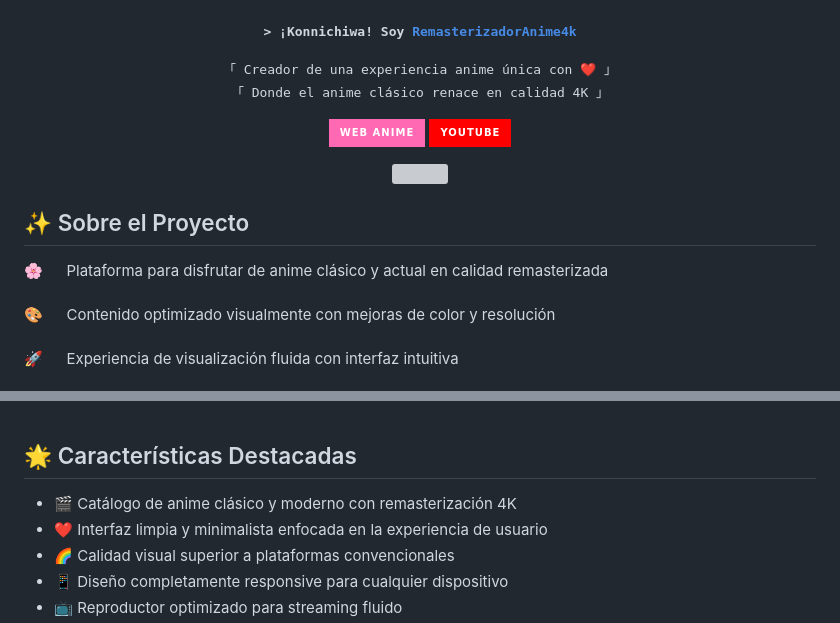
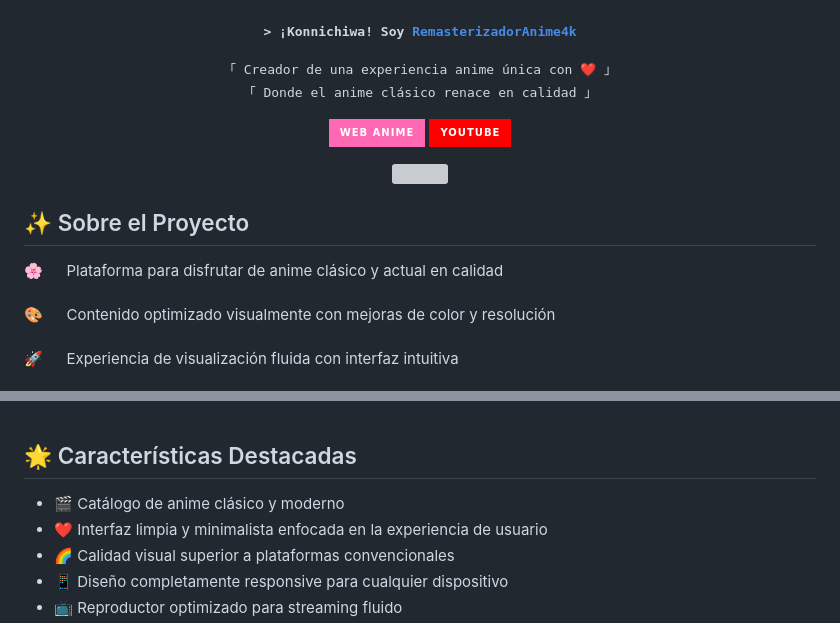
Before and after one commit to RemastersAnime4k/RemastersAnime4k.github.io, a Markdown page: README.md, 2 parts joined by grey strips. GitHub-like rendering; badges without logos; grey boxes are pictures that could not be loaded.

```diff
--- a/README.md
+++ b/README.md
@@ -17,7 +17,7 @@
   <samp>
     「 Creador de una experiencia anime única con ❤️ 」
     <br>
-    「 Donde el anime clásico renace en calidad 4K 」
+    「 Donde el anime clásico renace en calidad 」
   </samp>
 </p>
 
@@ -37,7 +37,7 @@
 ## ✨ Sobre el Proyecto
 
 <p align="left">
-  🌸 &emsp; Plataforma para disfrutar de anime clásico y actual en calidad remasterizada<br/><br/>
+  🌸 &emsp; Plataforma para disfrutar de anime clásico y actual en calidad<br/><br/>
   🎨 &emsp; Contenido optimizado visualmente con mejoras de color y resolución<br/><br/>
   🚀 &emsp; Experiencia de visualización fluida con interfaz intuitiva<br/><br/>
   🔒 &emsp; Sistema de anuncios no intrusivo que respeta al usuario
@@ -56,7 +56,7 @@
 
 ## 🌟 Características Destacadas
 
-- 🎬 Catálogo de anime clásico y moderno con remasterización 4K
+- 🎬 Catálogo de anime clásico y moderno
 - ❤️ Interfaz limpia y minimalista enfocada en la experiencia de usuario
 - 🌈 Calidad visual superior a plataformas convencionales
 - 📱 Diseño completamente responsive para cualquier dispositivo
```
